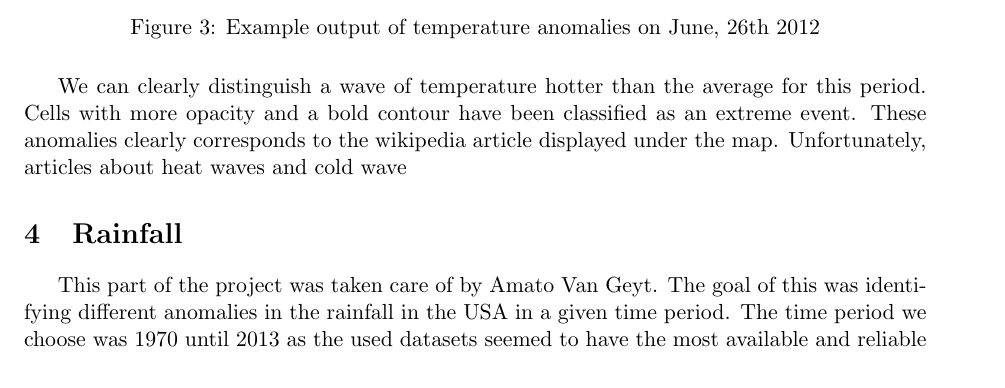
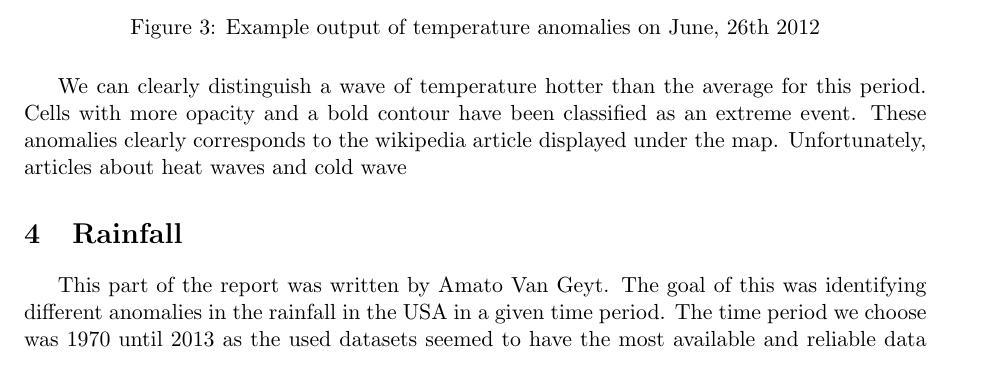
Before and after one commit to weatherTeam/weatherDashboard, a LaTeX document (report/main.tex, which reads report/rain.tex): part of page 9 of 20, cut so that both start at the same text. Compiled offline with pdfLaTeX.

Commit message:
Small modifications in rain-part of the report

```diff
--- a/report/rain.tex
+++ b/report/rain.tex
@@ -1,5 +1,5 @@
 \section{Rainfall}
-This part of the project was taken care of by Amato Van Geyt. The goal of this was identifying different anomalies in the rainfall in the USA in a given time period. The time period we choose was 1970 until 2013 as the used datasets seemed to have the most available and reliable data in this period. \\
+This part of the report was written by Amato Van Geyt. The goal of this was identifying different anomalies in the rainfall in the USA in a given time period. The time period we choose was 1970 until 2013 as the used datasets seemed to have the most available and reliable data in this period. \\
 
 \subsection{The Used Datasets}
 The used dataset was initially the original noaa-dataset (\url{ftp://ftp.ncdc.noaa.gov/pub/data/noaa/}) but many problems were encountered with this dataset, especially for the rainfall. First of all was all the data organised by year which made it hard to debug as for finding anomalies we need to be able to quickly compare a certain value with values at the same place but at different times, something this dataset hindered us in. The records themselves were also very chaotically organised and contained much useless information giving cause to long and error-prone processing. The worst of all though was the fact that the rainfall wasn't given per day but for a certain time-period expressed in hours. As this time-period varied a lot among the different weather-stations or even for the same time-period and as there were gaps of data this gave cause to very erratic results. This gave cause to choosing for a new dataset which was aggregated on the previous one. \\
```
